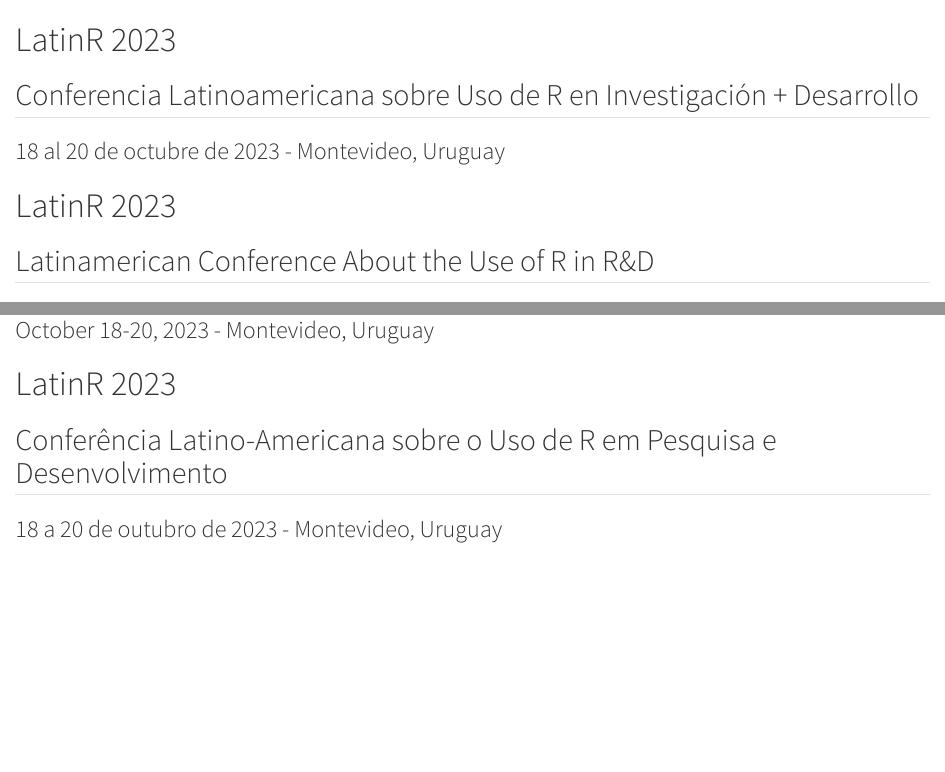
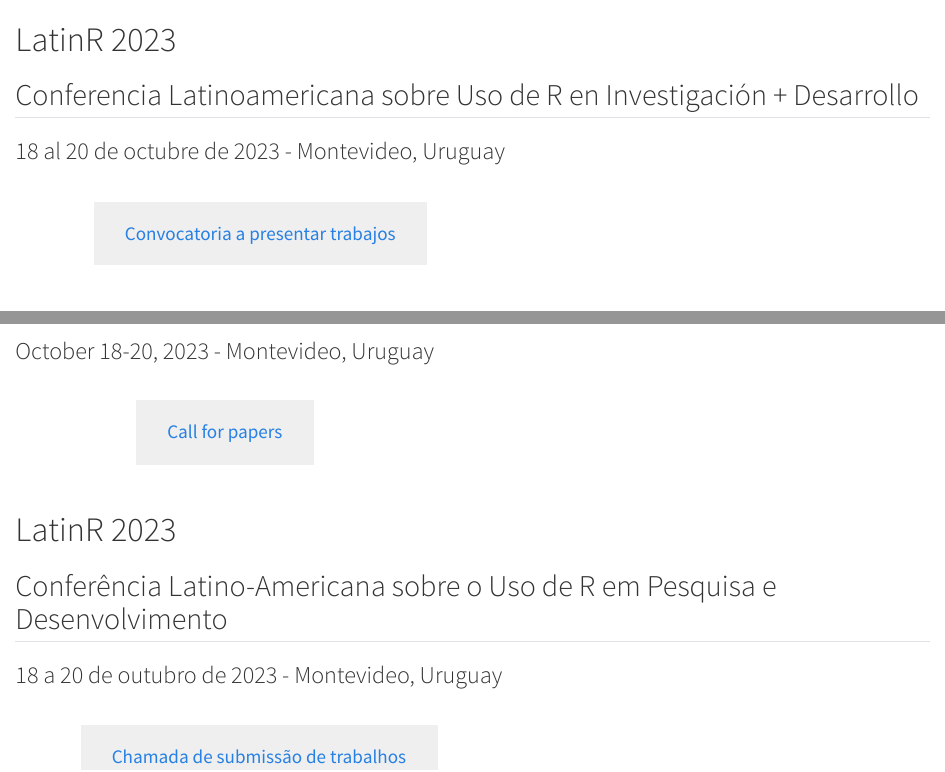
Before and after one commit to LatinR/web-LatinR2023, a Quarto document (index.qmd): the page in a window 1100 px wide, from its top, and a second part further down, joined at a grey line. Rendered offline with R 4.5, knitr and Pandoc in place of Quarto, with nearby package versions.

Commit message:
add button convocatoria

```diff
--- a/_quarto.yml
+++ b/_quarto.yml
@@ -13,19 +13,23 @@
     title: false
     background: "#ffffff"
     foreground: "#737373"
+    search: true
   page-footer:
 #    left: "Proudly supported by R Consortium"
     center: "Copyright © 2023, LatinR Team"
     right:
       - icon: envelope
+        aria-label: "Email"
         href: mailto:latinr.conf@gmail.com
       - icon: twitter
         href: https://twitter.com/LatinR_Conf
+        aria-label: "Twitter"
       - icon: linkedin
         href: https://www.linkedin.com/company/latinrconf/
+        aria-label: "Linkedin"
       - icon: slack
         href: https://latin-r.slack.com/join/shared_invite/enQtNDA3MjM3MTQwOTM1LTg3ZWMyNWU3MGI2MGM5YzU0MGU4NWE5NjYwMjBhMGZmYTQzYTA0ODZlOTE1NDc0YzIwM2NhYTJiNDQyZjMzZjc
-
+        aria-label: "Join the slack channel"
 
 
 profile:
--- a/index.qmd
+++ b/index.qmd
@@ -11,9 +11,17 @@
 ## Conferencia Latinoamericana sobre Uso de R en Investigación + Desarrollo
 
 ### 18 al 20 de octubre de 2023 - Montevideo, Uruguay {style="max-width: fit-content; max-width: -moz-fit-content;"}
+</section>
+
+<br><center><a href='https://easychair.org/cfp/latinr2023' target ="_blank"><button type="button" class="btn btn-light btn-lg">Convocatoria a presentar trabajos</button></a></center><br>
+
+
 :::
 :::
+
 :::
+
+
 
 ::: {.content-visible when-profile="en"}
 ::: grid
@@ -23,6 +31,10 @@
 ## Latinamerican Conference About the Use of R in R&D
 
 ### October 18-20, 2023 - Montevideo, Uruguay {style="max-width: fit-content; max-width: -moz-fit-content;"}
+</section>
+
+<br><center><a href='https://easychair.org/cfp/latinr2023' target ="_blank"><button type="button" class="btn btn-light btn-lg">Call for papers</button></a></center><br>
+
 :::
 :::
 :::
@@ -35,6 +47,10 @@
 ## Conferência Latino-Americana sobre o Uso de R em Pesquisa e Desenvolvimento
 
 ### 18 a 20 de outubro de 2023 - Montevideo, Uruguay {style="max-width: fit-content; max-width: -moz-fit-content;"}
+
+</section>
+
+<br><center><a href='https://easychair.org/cfp/latinr2023' target ="_blank"><button type="button" class="btn btn-light btn-lg">Chamada de submissão de trabalhos</button></a></center><br>
 :::
 :::
 :::
--- a/styles.scss
+++ b/styles.scss
@@ -34,7 +34,6 @@
   color: white;
   padding-left: 40px;
   padding-right: 40px;
-  min-height: 500px;
   background: linear-gradient($primary, #73737355),url('./images/banner-img.jpg') !important;  /* Chrome 10-25, Safari 5.1-6 */
   background: linear-gradient($primary, #73737355), url('./images/banner-img.jpg') !important; /* W3C, IE 10+/ Edge, Firefox 16+, Chrome 26+, Opera 12+, Safari 7+ */
   background-repeat: no-repeat !important;
```
